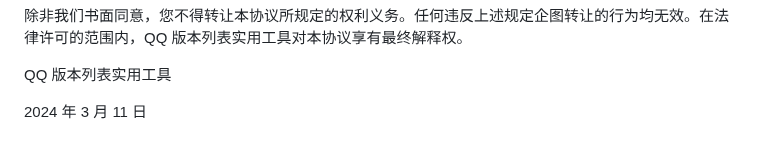
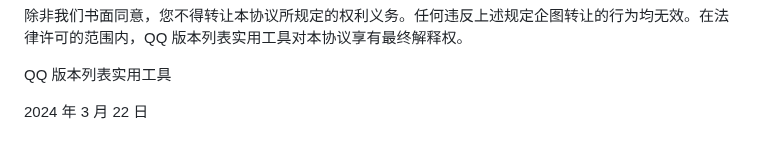
Before and after one commit to klxiaoniu/QQVersionList, a Markdown page: UserAgreement.md, the part around the change. Rendered like a GitHub page.

```diff
--- a/UserAgreement.md
+++ b/UserAgreement.md
@@ -111,4 +111,4 @@ Android™ 是 Google LLC 的商标。
 
 QQ 版本列表实用工具
 
-2024 年 3 月 11 日
+2024 年 3 月 22 日
```
Also changed, not shown: README.md (+6 -0 lines), QQVerLiteBanner.png (added), 12 other files.
